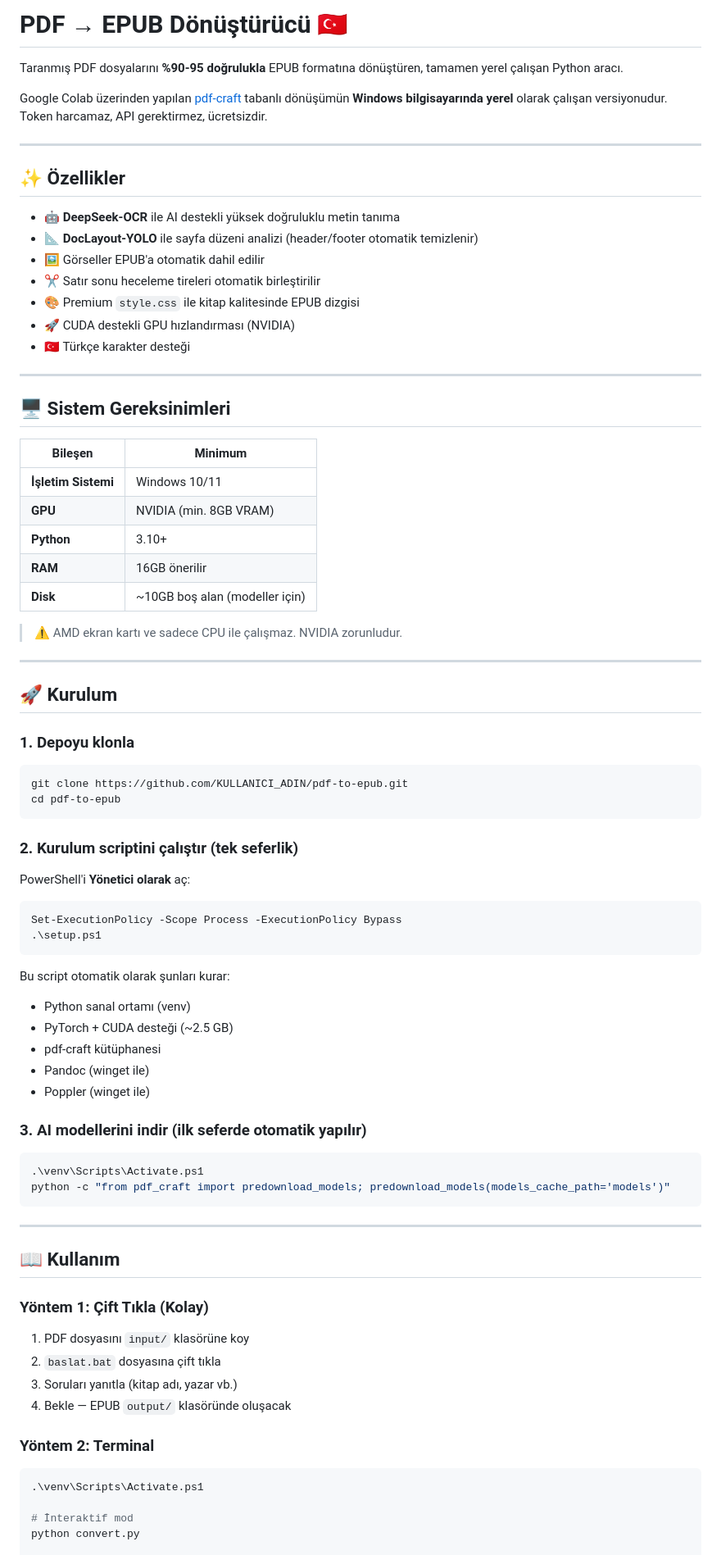
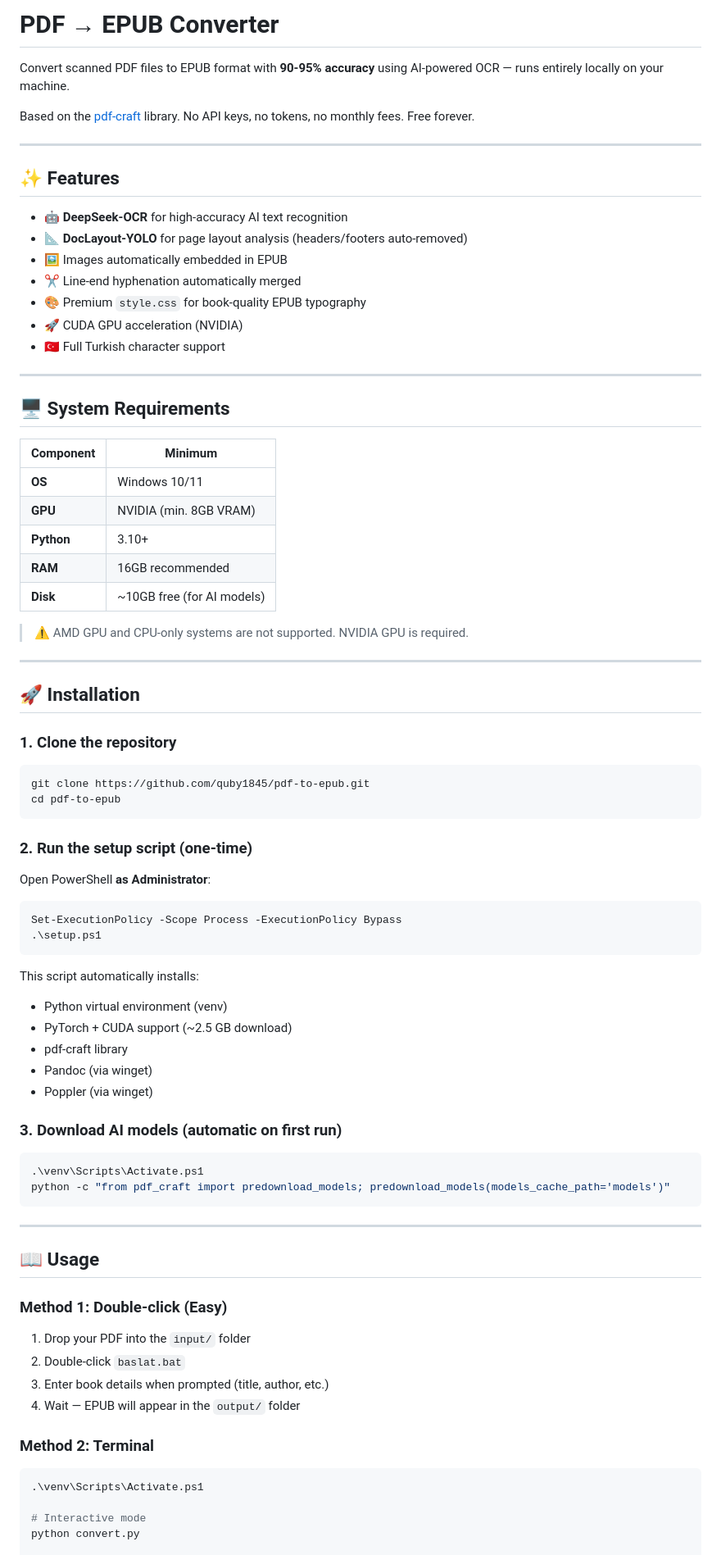
Before and after one commit to quby1845/pdf-to-epub, a Markdown page: README.md, the part around one of its changes. Shown at 82% size. Drawn GitHub-style.

````diff
--- a/README.md
+++ b/README.md
@@ -1,60 +1,60 @@
-# PDF → EPUB Dönüştürücü 🇹🇷
+# PDF → EPUB Converter
 
-Taranmış PDF dosyalarını **%90-95 doğrulukla** EPUB formatına dönüştüren, tamamen yerel çalışan Python aracı.
+Convert scanned PDF files to EPUB format with **90-95% accuracy** using AI-powered OCR — runs entirely locally on your machine.
 
-Google Colab üzerinden yapılan [pdf-craft](https://github.com/oomol-lab/pdf-craft) tabanlı dönüşümün **Windows bilgisayarında yerel** olarak çalışan versiyonudur. Token harcamaz, API gerektirmez, ücretsizdir.
+Based on the [pdf-craft](https://github.com/oomol-lab/pdf-craft) library. No API keys, no tokens, no monthly fees. Free forever.
 
 ---
 
-## ✨ Özellikler
+## ✨ Features
 
-- 🤖 **DeepSeek-OCR** ile AI destekli yüksek doğruluklu metin tanıma
-- 📐 **DocLayout-YOLO** ile sayfa düzeni analizi (header/footer otomatik temizlenir)
-- 🖼️ Görseller EPUB'a otomatik dahil edilir
-- ✂️ Satır sonu heceleme tireleri otomatik birleştirilir
-- 🎨 Premium `style.css` ile kitap kalitesinde EPUB dizgisi
-- 🚀 CUDA destekli GPU hızlandırması (NVIDIA)
-- 🇹🇷 Türkçe karakter desteği
+- 🤖 **DeepSeek-OCR** for high-accuracy AI text recognition
+- 📐 **DocLayout-YOLO** for page layout analysis (headers/footers auto-removed)
+- 🖼️ Images automatically embedded in EPUB
+- ✂️ Line-end hyphenation automatically merged
+- 🎨 Premium `style.css` for book-quality EPUB typography
+- 🚀 CUDA GPU acceleration (NVIDIA)
+- 🇹🇷 Full Turkish character support
 
 ---
 
-## 🖥️ Sistem Gereksinimleri
+## 🖥️ System Requirements
 
-| Bileşen | Minimum |
-|---------|---------|
-| **İşletim Sistemi** | Windows 10/11 |
+| Component | Minimum |
+|-----------|---------|
+| **OS** | Windows 10/11 |
 | **GPU** | NVIDIA (min. 8GB VRAM) |
 | **Python** | 3.10+ |
-| **RAM** | 16GB önerilir |
-| **Disk** | ~10GB boş alan (modeller için) |
+| **RAM** | 16GB recommended |
+| **Disk** | ~10GB free (for AI models) |
 
-> ⚠️ AMD ekran kartı ve sadece CPU ile çalışmaz. NVIDIA zorunludur.
+> ⚠️ AMD GPU and CPU-only systems are not supported. NVIDIA GPU is required.
 
 ---
 
-## 🚀 Kurulum
+## 🚀 Installation
 
-### 1. Depoyu klonla
+### 1. Clone the repository
 ```bash
-git clone https://github.com/KULLANICI_ADIN/pdf-to-epub.git
+git clone https://github.com/quby1845/pdf-to-epub.git
 cd pdf-to-epub
 ```
 
-### 2. Kurulum scriptini çalıştır (tek seferlik)
-PowerShell'i **Yönetici olarak** aç:
+### 2. Run the setup script (one-time)
+Open PowerShell **as Administrator**:
 ```powershell
 Set-ExecutionPolicy -Scope Process -ExecutionPolicy Bypass
 .\setup.ps1
 ```
 
-Bu script otomatik olarak şunları kurar:
-- Python sanal ortamı (venv)
-- PyTorch + CUDA desteği (~2.5 GB)
-- pdf-craft kütüphanesi
-- Pandoc (winget ile)
-- Poppler (winget ile)
+This script automatically installs:
+- Python virtual environment (venv)
+- PyTorch + CUDA support (~2.5 GB download)
+- pdf-craft library
+- Pandoc (via winget)
+- Poppler (via winget)
 
-### 3. AI modellerini indir (ilk seferde otomatik yapılır)
+### 3. Download AI models (automatic on first run)
 ```powershell
 .\venv\Scripts\Activate.ps1
 python -c "from pdf_craft import predownload_models; predownload_models(models_cache_path='models')"
@@ -62,18 +62,18 @@ python -c "from pdf_craft import predownload_models; predownload_models(models_c
 
 ---
 
-## 📖 Kullanım
+## 📖 Usage
 
-### Yöntem 1: Çift Tıkla (Kolay)
-1. PDF dosyasını `input/` klasörüne koy
-2. `baslat.bat` dosyasına çift tıkla
-3. Soruları yanıtla (kitap adı, yazar vb.)
-4. Bekle — EPUB `output/` klasöründe oluşacak
+### Method 1: Double-click (Easy)
+1. Drop your PDF into the `input/` folder
+2. Double-click `baslat.bat`
+3. Enter book details when prompted (title, author, etc.)
+4. Wait — EPUB will appear in the `output/` folder
 
-### Yöntem 2: Terminal
+### Method 2: Terminal
 ```powershell
 .\venv\Scripts\Activate.ps1
 
-# İnteraktif mod
+# Interactive mode
 python convert.py
 
````
Also changed, not shown: other parts of README.md (+45 -45 lines).
